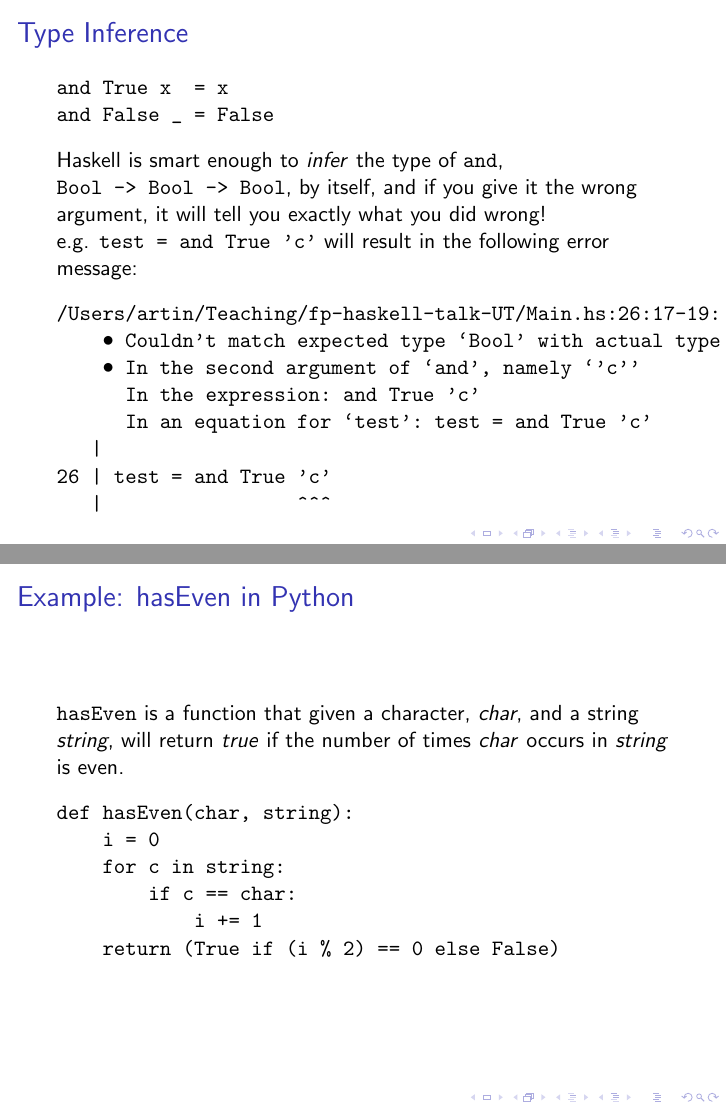
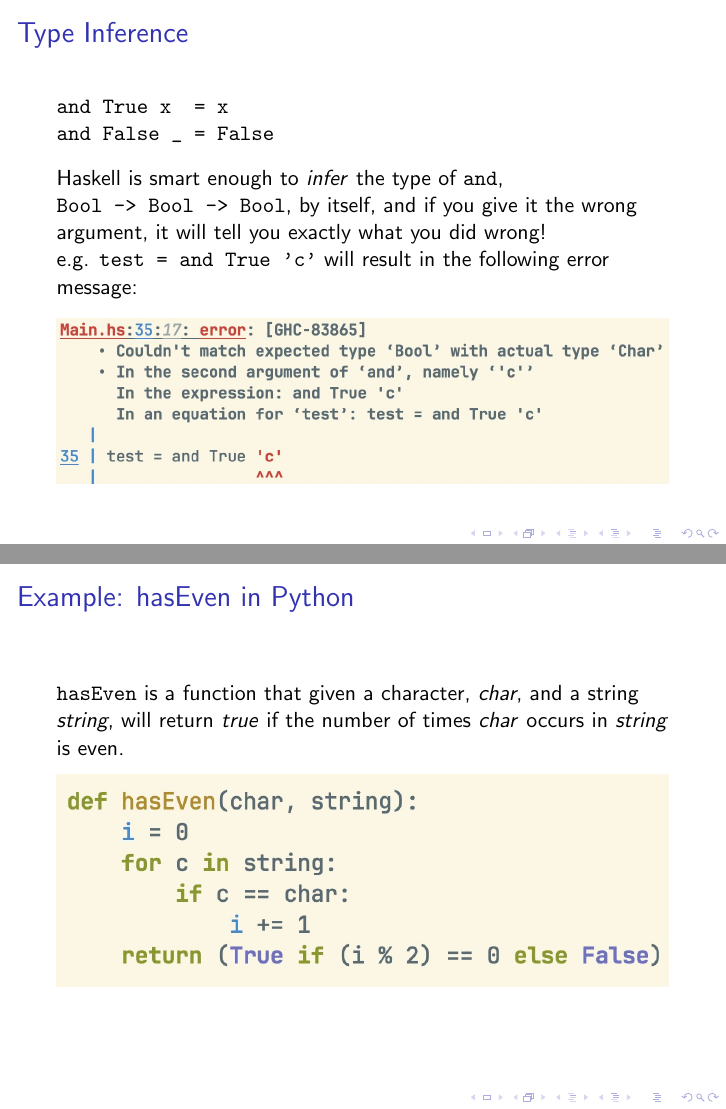
Before and after one commit to Ei30metry/fp-haskell-talk-UT, LaTeX slides (slides.tex): pages 7 and 24 of 31, joined at a grey line. Compiled offline with pdfLaTeX.

Commit message:
Use screenshot instead of verbatim code

```diff
--- a/slides.tex
+++ b/slides.tex
@@ -1,4 +1,7 @@
 \documentclass[pdf]{beamer}
+
+\usepackage{graphicx}
+
 \mode<presentation>{}
 
 \title{A good programming language is a \textit{Functional} one}
@@ -106,18 +109,10 @@ and False _ = False
   Haskell is smart enough to \textit{infer} the type of \verb|and|, \verb|Bool -> Bool -> Bool|, by itself, and if you give it the wrong argument, it will tell you exactly what you did wrong!
 
   e.g. \verb|test = and True 'c'| will result in the following error message:
-
-\begin{verbatim}
-/Users/artin/Teaching/fp-haskell-talk-UT/Main.hs:26:17-19: error: [GHC-83865]
-    • Couldn't match expected type ‘Bool’ with actual type ‘Char’
-    • In the second argument of ‘and’, namely ‘'c'’
-      In the expression: and True 'c'
-      In an equation for ‘test’: test = and True 'c'
-   |
-26 | test = and True 'c'
-   |                 ^^^
-\end{verbatim}
-
+  \begin{figure}[H]
+    \centering
+    \includegraphics[width=\linewidth]{and-type-error}
+  \end{figure}
 \end{frame}
 
 \section{Pure and Lazy Functional Programming}
@@ -199,20 +185,17 @@ say n str = str ++ say (n-1) str
 \begin{frame}[fragile]{Example: hasEven in Python}
   \verb|hasEven| is a function that given a character, \textit{char}, and a string \textit{string}, will return \textit{true} if the number of times \textit{char} occurs in \textit{string} is even.
 
-\begin{verbatim}
-def hasEven(char, string):
-    i = 0
-    for c in string:
-        if c == char:
-            i += 1
-    return (True if (i % 2) == 0 else False)
-\end{verbatim}
+  \begin{figure}[H]
+    \centering
+    \includegraphics[width=\linewidth]{hasEven-py}
+  \end{figure}
 
 \end{frame}
 
 \begin{frame}[fragile]{Example: hasEven in Haskell}
-\verb|even| is a built-in function that says whether its input is even or not.
-\begin{verbatim}
-hasEven char string = even (loop 0 string)
-  where
-    loop n ""           = n
+  \verb|even| is a built-in function that says whether its input is even or not.
+
+    \begin{figure}[H]
+    \centering
+    \includegraphics[width=\linewidth]{hasEven-hs}
+  \end{figure}
```
Also changed, not shown: Makefile, and-hs.jpg (added), and-operator-hs.jpg (added), and-type-error.jpg (added), decls-example.jpg (added), decs-sig.jpg (added), factorial-hs.jpg (added), factorial-py.jpg (added), hasEven-hs.jpg (added), hasEven-py.jpg (added), say-hs.jpg (added), say-py.jpg (added), sayTwo.jpg (added), slides.tex (47 more changed lines), 2 other files.
